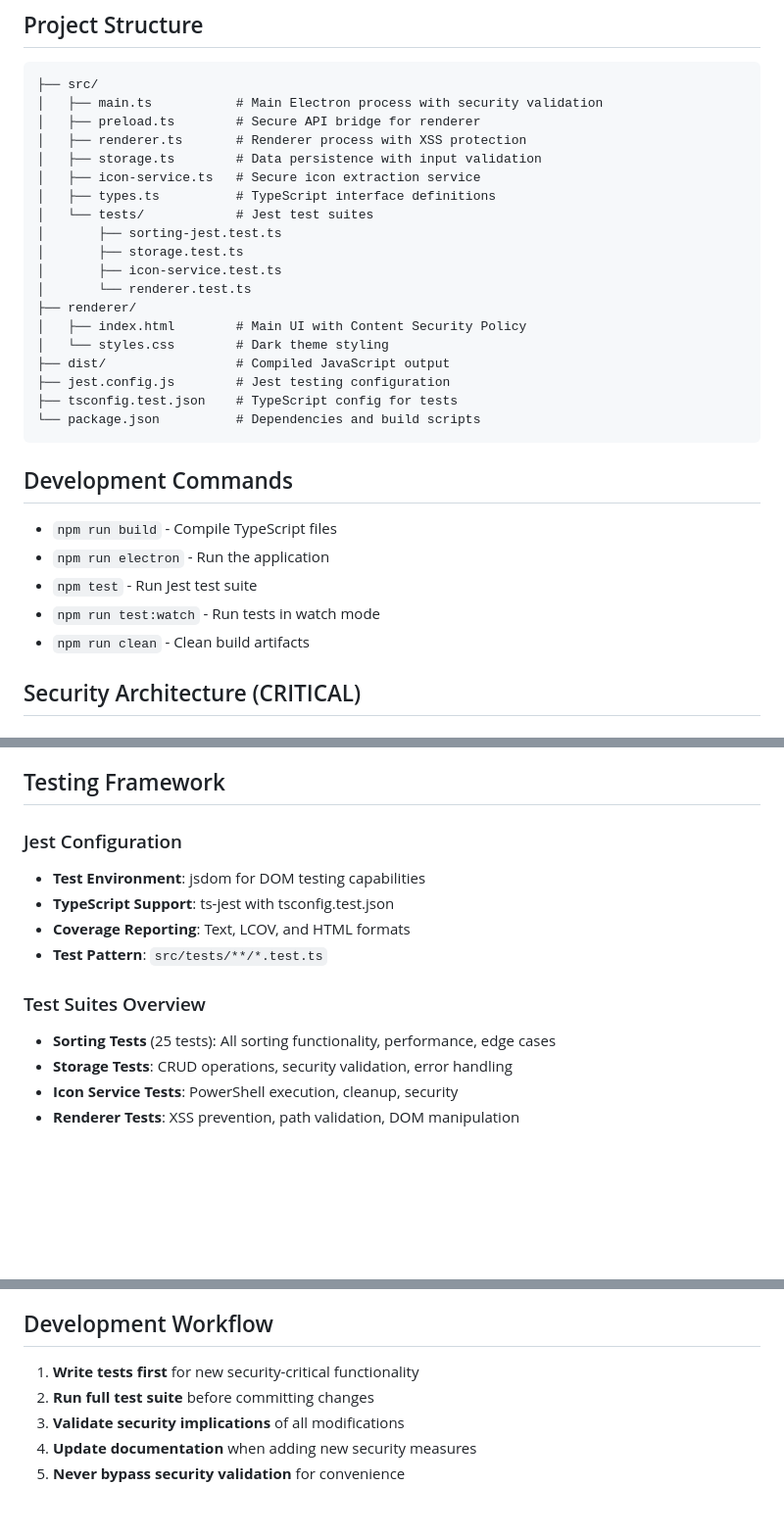
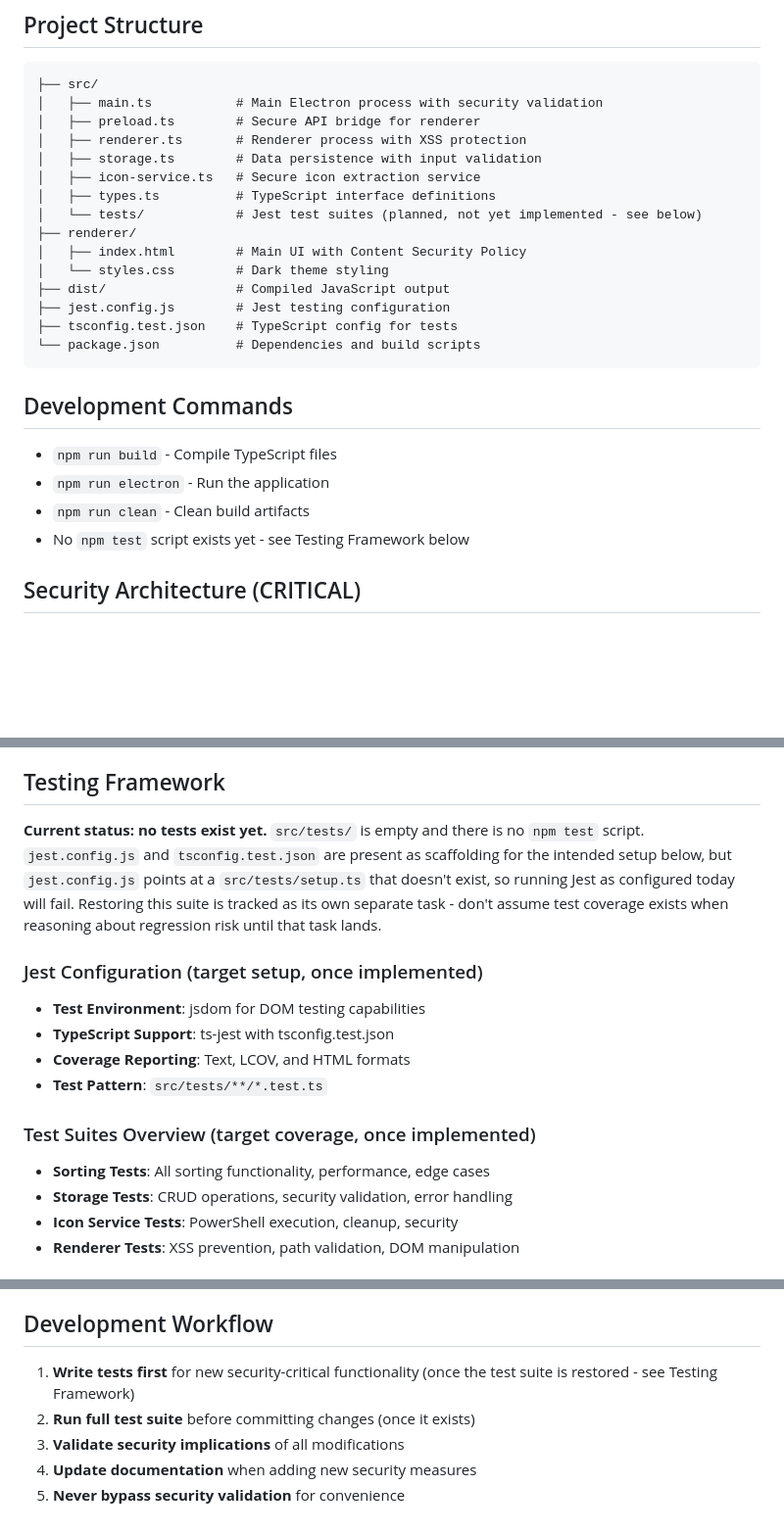
Before and after one commit to Patonero/velocity, a Markdown page: CLAUDE.md, 3 parts joined by grey strips. Shown at 98% size. GitHub-like rendering; blank space fills up the shorter version.

Commit message:
docs: Correct CLAUDE.md to reflect that the Jest suite doesn't exist
CLAUDE.md documented specific test files and counts that were never
actually in the repo (no src/tests/, no npm test script, jest.config.js
points at a missing setup file). Reframe the Testing Framework section
as a target spec pending implementation rather than current state, so
future work doesn't assume regression coverage exists. Restoring the
suite is tracked as its own separate task.

Co-Authored-By: Claude Sonnet 5 <noreply@anthropic.com>
Claude-Session: https://claude.ai/code/session_01YKMgPujDmBtXkBiwHbvne9

```diff
--- a/CLAUDE.md
+++ b/CLAUDE.md
@@ -20,11 +20,7 @@ Velocity Launcher is a security-hardened Electron-based emulator management appl
 │   ├── storage.ts        # Data persistence with input validation
 │   ├── icon-service.ts   # Secure icon extraction service
 │   ├── types.ts          # TypeScript interface definitions
-│   └── tests/            # Jest test suites
-│       ├── sorting-jest.test.ts
-│       ├── storage.test.ts
-│       ├── icon-service.test.ts
-│       └── renderer.test.ts
+│   └── tests/            # Jest test suites (planned, not yet implemented - see below)
 ├── renderer/
 │   ├── index.html        # Main UI with Content Security Policy
 │   └── styles.css        # Dark theme styling
@@ -37,9 +33,8 @@ Velocity Launcher is a security-hardened Electron-based emulator management appl
 ## Development Commands
 - `npm run build` - Compile TypeScript files
 - `npm run electron` - Run the application
-- `npm test` - Run Jest test suite
-- `npm run test:watch` - Run tests in watch mode
 - `npm run clean` - Clean build artifacts
+- No `npm test` script exists yet - see Testing Framework below
 
 ## Security Architecture (CRITICAL)
 
@@ -126,14 +121,16 @@ Velocity Launcher is a security-hardened Electron-based emulator management appl
 
 ## Testing Framework
 
-### Jest Configuration
+**Current status: no tests exist yet.** `src/tests/` is empty and there is no `npm test` script. `jest.config.js` and `tsconfig.test.json` are present as scaffolding for the intended setup below, but `jest.config.js` points at a `src/tests/setup.ts` that doesn't exist, so running Jest as configured today will fail. Restoring this suite is tracked as its own separate task - don't assume test coverage exists when reasoning about regression risk until that task lands.
+
+### Jest Configuration (target setup, once implemented)
 - **Test Environment**: jsdom for DOM testing capabilities
 - **TypeScript Support**: ts-jest with tsconfig.test.json
 - **Coverage Reporting**: Text, LCOV, and HTML formats
 - **Test Pattern**: `src/tests/**/*.test.ts`
 
-### Test Suites Overview
-- **Sorting Tests** (25 tests): All sorting functionality, performance, edge cases
+### Test Suites Overview (target coverage, once implemented)
+- **Sorting Tests**: All sorting functionality, performance, edge cases
 - **Storage Tests**: CRUD operations, security validation, error handling
 - **Icon Service Tests**: PowerShell execution, cleanup, security
 - **Renderer Tests**: XSS prevention, path validation, DOM manipulation
@@ -202,8 +199,8 @@ Velocity Launcher is a security-hardened Electron-based emulator management appl
 4. **Validate PowerShell injection** protection
 
 ## Development Workflow
-1. **Write tests first** for new security-critical functionality
-2. **Run full test suite** before committing changes
+1. **Write tests first** for new security-critical functionality (once the test suite is restored - see Testing Framework)
+2. **Run full test suite** before committing changes (once it exists)
 3. **Validate security implications** of all modifications
 4. **Update documentation** when adding new security measures
 5. **Never bypass security validation** for convenience
```
Also changed, not shown: other parts of CLAUDE.md (+1 -1 lines).
